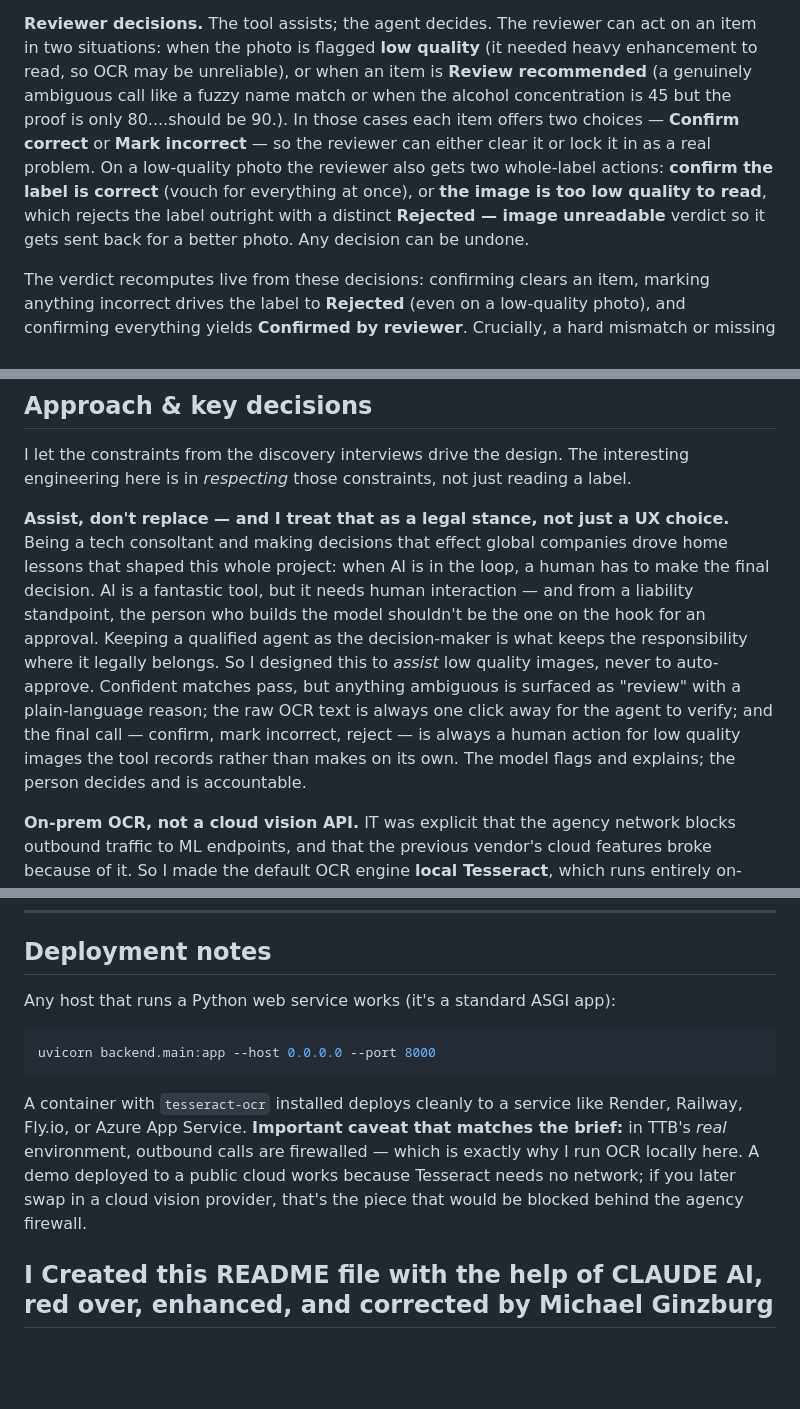
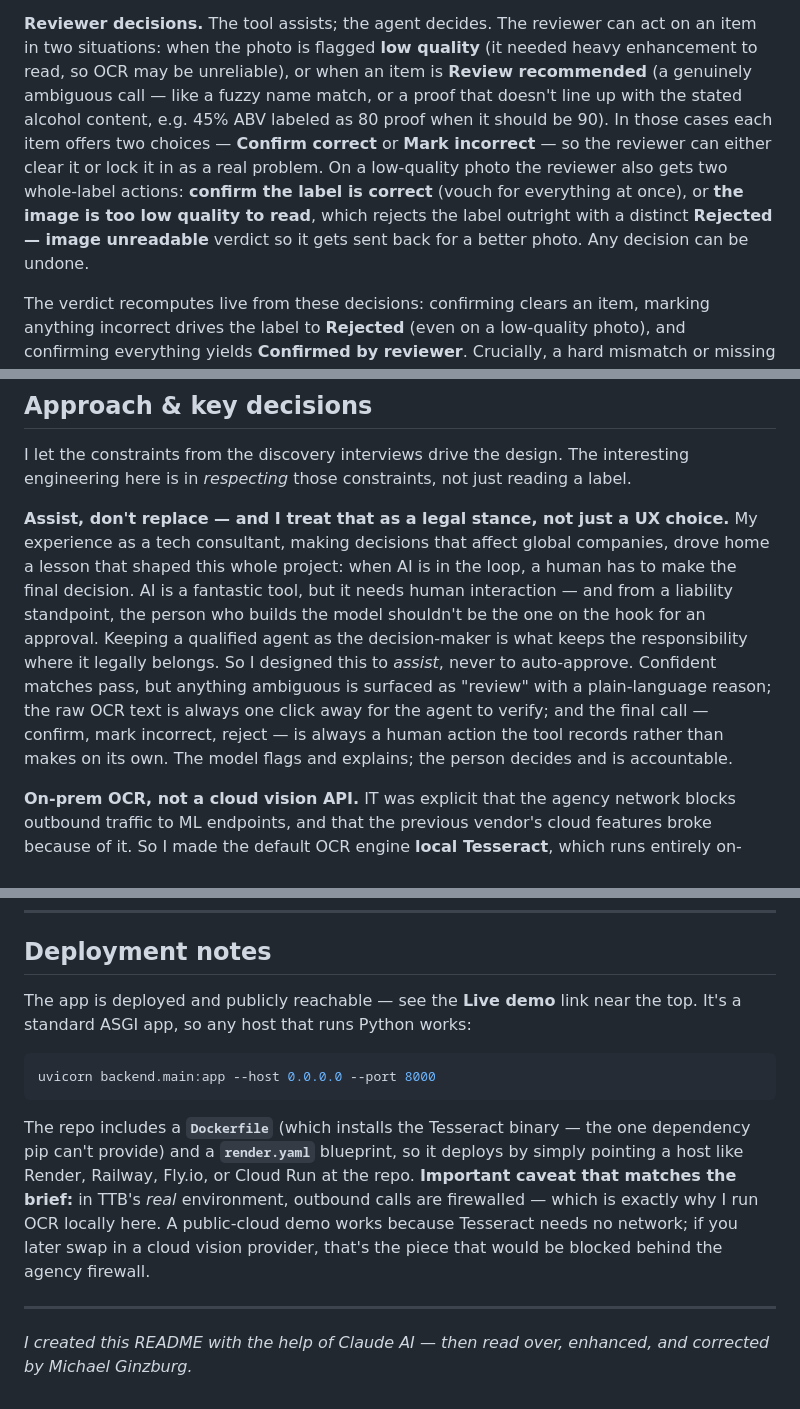
Before and after one commit to ginzburg1991/TTB-Label-Verifier-AI, a Markdown page: README.md, 3 parts joined by grey strips. GitHub-like rendering; blank space fills up the shorter version.

Commit message:
Enhance README content and structure
Updated README for clarity and added deployment notes.

````diff
--- a/README.md
+++ b/README.md
@@ -120,14 +126,15 @@ is held for human review rather than auto-failed.
 **Reviewer decisions.** The tool assists; the agent decides. The reviewer can
 act on an item in two situations: when the photo is flagged **low quality** (it
 needed heavy enhancement to read, so OCR may be unreliable), or when an item is
-**Review recommended** (a genuinely ambiguous call like a fuzzy name match or when
-the alcohol concentration is 45 but the proof is only 80....should be 90.). In
-those cases each item offers two choices — **Confirm correct** or **Mark incorrect**
-— so the reviewer can either clear it or lock it in as a real problem. On a low-quality
-photo the reviewer also gets two whole-label actions: **confirm the label is correct**
-(vouch for everything at once), or **the image is too low quality to read**, which
-rejects the label outright with a distinct **Rejected — image unreadable** verdict
-so it gets sent back for a better photo. Any decision can be undone.
+**Review recommended** (a genuinely ambiguous call — like a fuzzy name match, or
+a proof that doesn't line up with the stated alcohol content, e.g. 45% ABV
+labeled as 80 proof when it should be 90). In those cases each item offers two
+choices — **Confirm correct** or **Mark incorrect** — so the reviewer can either
+clear it or lock it in as a real problem. On a low-quality photo the reviewer
+also gets two whole-label actions: **confirm the label is correct** (vouch for
+everything at once), or **the image is too low quality to read**, which rejects
+the label outright with a distinct **Rejected — image unreadable** verdict so it
+gets sent back for a better photo. Any decision can be undone.
 
 The verdict recomputes live from these decisions: confirming clears an item,
 marking anything incorrect drives the label to **Rejected** (even on a
@@ -146,17 +153,18 @@ interesting engineering here is in *respecting* those constraints, not just
 reading a label.
 
 **Assist, don't replace — and I treat that as a legal stance, not just a UX
-choice.** Being a tech consoltant and making decisions that effect global companies
- drove home lessons that shaped this whole project: when AI is in the loop, a human
-has to make the final decision. AI is a fantastic tool, but it needs human interaction
-— and from a liability standpoint, the person who builds the model shouldn't be the one
-on the hook for an approval. Keeping a qualified agent as the decision-maker is what keeps the
-responsibility where it legally belongs. So I designed this to *assist* low quality images, never to
-auto-approve. Confident matches pass, but anything ambiguous is surfaced as
-"review" with a plain-language reason; the raw OCR text is always one click away
-for the agent to verify; and the final call — confirm, mark incorrect, reject —
-is always a human action for low quality images the tool records rather than makes on its own.
-The model flags and explains; the person decides and is accountable.
+choice.** My experience as a tech consultant, making decisions that affect global
+companies, drove home a lesson that shaped this whole project: when AI is in the
+loop, a human has to make the final decision. AI is a fantastic tool, but it
+needs human interaction — and from a liability standpoint, the person who builds
+the model shouldn't be the one on the hook for an approval. Keeping a qualified
+agent as the decision-maker is what keeps the responsibility where it legally
+belongs. So I designed this to *assist*, never to auto-approve. Confident matches
+pass, but anything ambiguous is surfaced as "review" with a plain-language
+reason; the raw OCR text is always one click away for the agent to verify; and
+the final call — confirm, mark incorrect, reject — is always a human action the
+tool records rather than makes on its own. The model flags and explains; the
+person decides and is accountable.
 
 **On-prem OCR, not a cloud vision API.** IT was explicit that the agency network
 blocks outbound traffic to ML endpoints, and that the previous vendor's cloud
@@ -274,17 +286,23 @@ This is a time-boxed prototype, so I want to be honest about where the lines are
 
 ## Deployment notes
 
-Any host that runs a Python web service works (it's a standard ASGI app):
+The app is deployed and publicly reachable — see the **Live demo** link near the
+top. It's a standard ASGI app, so any host that runs Python works:
 
 ```bash
 uvicorn backend.main:app --host 0.0.0.0 --port 8000
 ```
 
-A container with `tesseract-ocr` installed deploys cleanly to a service like
-Render, Railway, Fly.io, or Azure App Service. **Important caveat that matches
-the brief:** in TTB's *real* environment, outbound calls are firewalled — which
-is exactly why I run OCR locally here. A demo deployed to a public cloud works
-because Tesseract needs no network; if you later swap in a cloud vision provider,
-that's the piece that would be blocked behind the agency firewall.
+The repo includes a **`Dockerfile`** (which installs the Tesseract binary — the
+one dependency pip can't provide) and a **`render.yaml`** blueprint, so it
+deploys by simply pointing a host like Render, Railway, Fly.io, or Cloud Run at
+the repo. **Important caveat that matches the brief:** in TTB's *real*
+environment, outbound calls are firewalled — which is exactly why I run OCR
+locally here. A public-cloud demo works because Tesseract needs no network; if
+you later swap in a cloud vision provider, that's the piece that would be blocked
+behind the agency firewall.
 
-## I Created this README file with the help of CLAUDE AI, red over, enhanced, and corrected by Michael Ginzburg
+---
+
+_I created this README with the help of Claude AI — then read over, enhanced, and
+corrected by Michael Ginzburg._
````
Also changed, not shown: other parts of README.md (+24 -14 lines).
